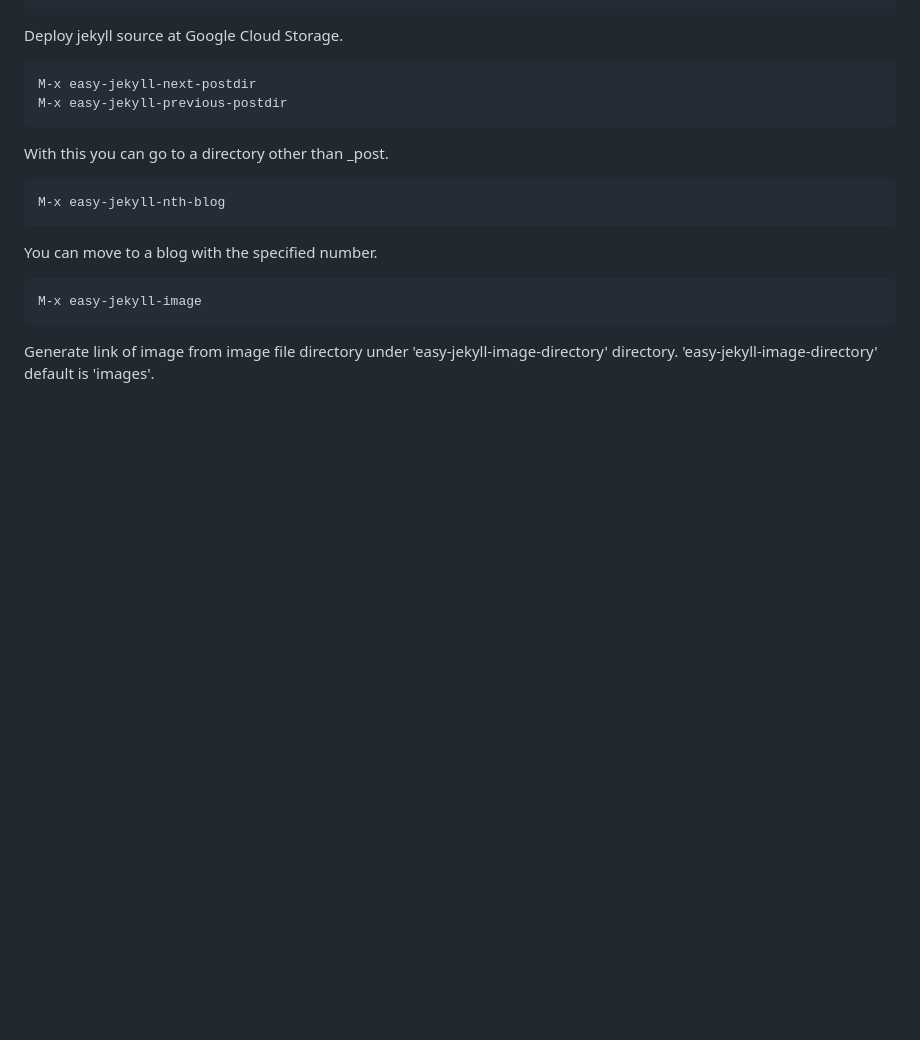
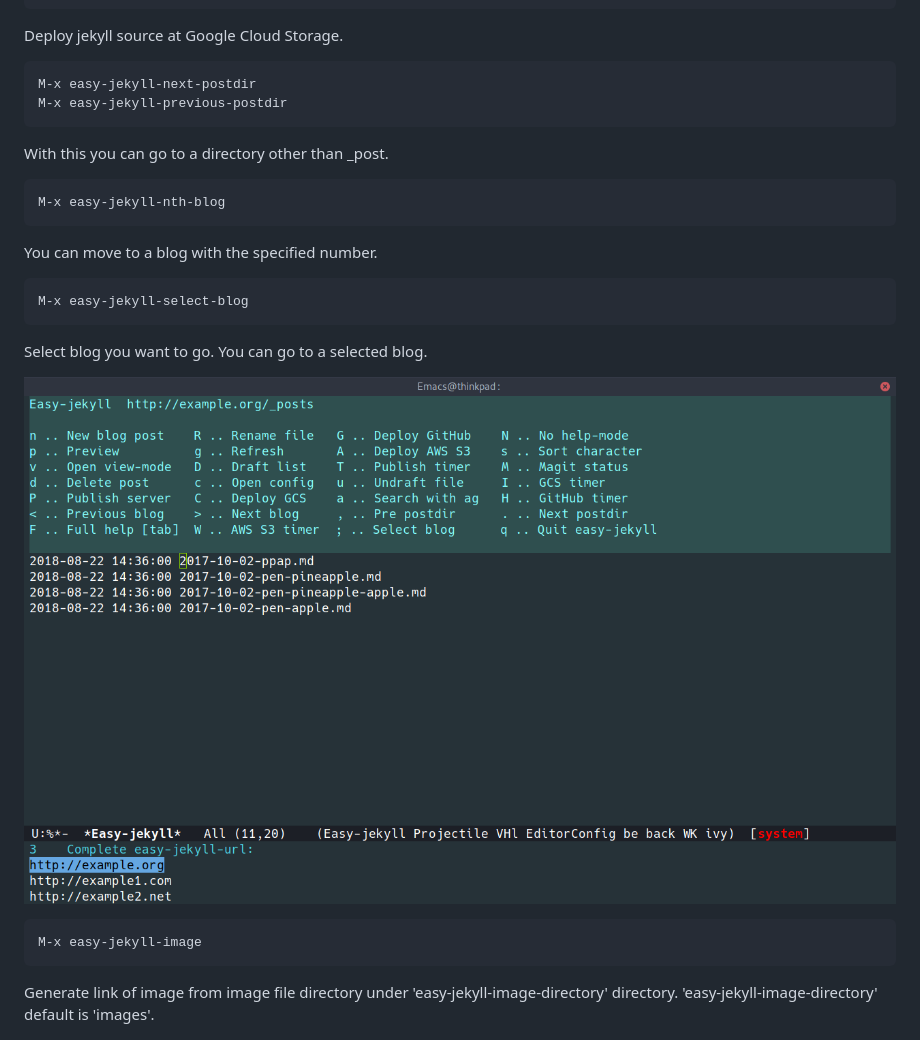
Before and after one commit to masasam/emacs-easy-jekyll, a Markdown page: README.md, the part around the change. Rendered like a GitHub page; pictures changed too: image/easy-jekyll-select-blog.png (added); blank space fills up the shorter version.

Commit message:
Update document

```diff
--- a/README.md
+++ b/README.md
@@ -86,6 +86,12 @@ With this you can go to a directory other than _post.
 	M-x easy-jekyll-nth-blog
 
 You can move to a blog with the specified number.
+
+	M-x easy-jekyll-select-blog
+
+Select blog you want to go. You can go to a selected blog.
+
+![easy-jekyll-select-blog](image/easy-jekyll-select-blog.png)
 
 	M-x easy-jekyll-image
 
```
